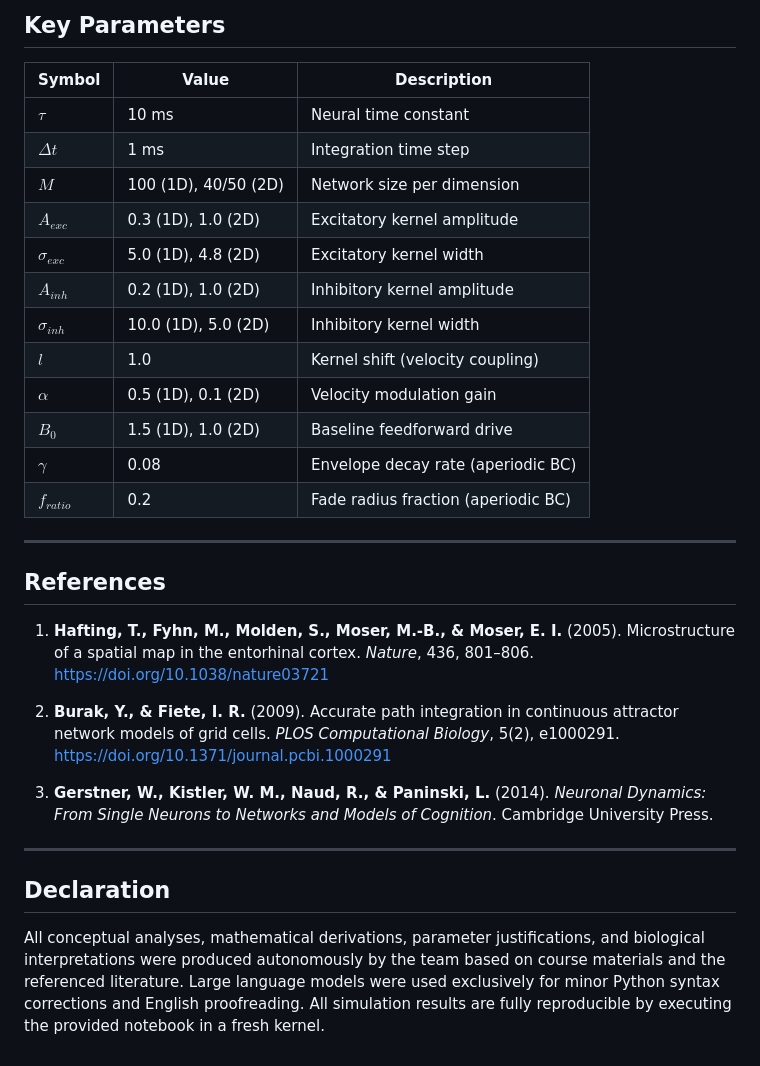
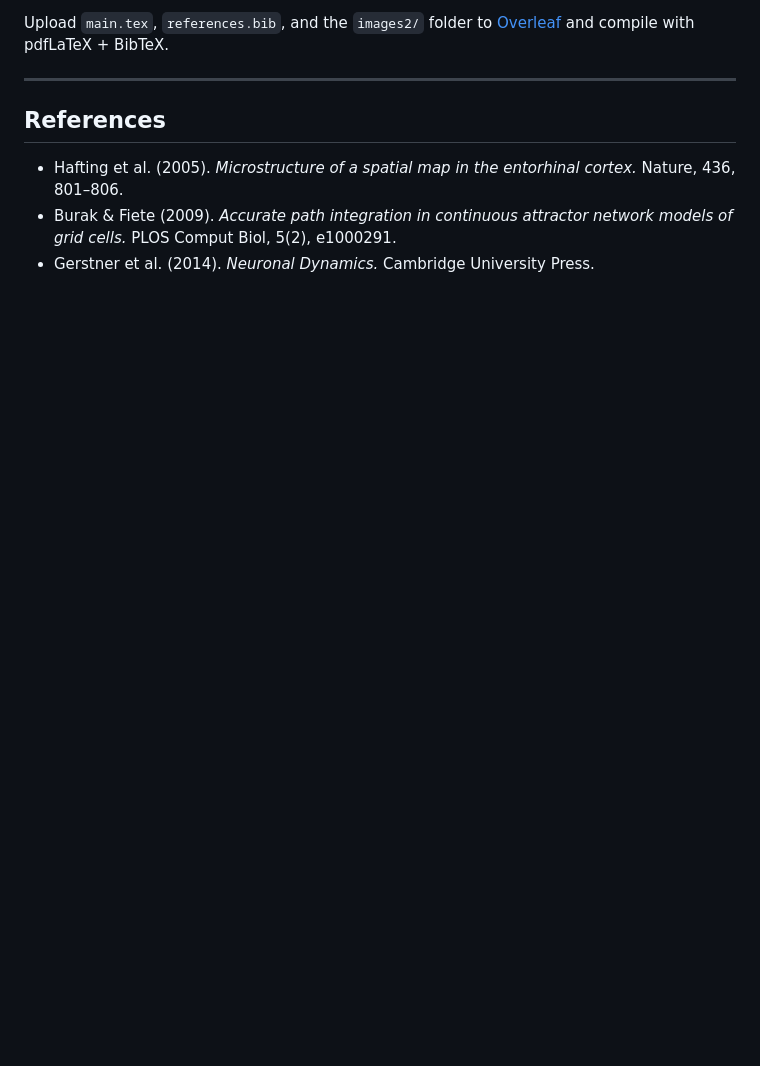
Before and after one commit to SipofoY/NX465-Neuronal-Dynamics, a Markdown page: README.md, the part around one of its changes. Drawn GitHub-style; blank space fills up the shorter version.

```diff
--- a/README.md
+++ b/README.md
@@ -134,32 +85,9 @@ pdflatex main.tex  →  bibtex main  →  pdflatex main.tex  →  pdflatex main.
-## Key Parameters
-
-| Symbol | Value | Description |
-|---|---|---|
-| $\tau$ | 10 ms | Neural time constant |
-| $\Delta t$ | 1 ms | Integration time step |
-| $M$ | 100 (1D), 40/50 (2D) | Network size per dimension |
-| $A_{exc}$ | 0.3 (1D), 1.0 (2D) | Excitatory kernel amplitude |
-| $\sigma_{exc}$ | 5.0 (1D), 4.8 (2D) | Excitatory kernel width |
-| $A_{inh}$ | 0.2 (1D), 1.0 (2D) | Inhibitory kernel amplitude |
-| $\sigma_{inh}$ | 10.0 (1D), 5.0 (2D) | Inhibitory kernel width |
-| $l$ | 1.0 | Kernel shift (velocity coupling) |
-| $\alpha$ | 0.5 (1D), 0.1 (2D) | Velocity modulation gain |
-| $B_0$ | 1.5 (1D), 1.0 (2D) | Baseline feedforward drive |
-| $\gamma$ | 0.08 | Envelope decay rate (aperiodic BC) |
-| $f_{ratio}$ | 0.2 | Fade radius fraction (aperiodic BC) |
+Upload `main.tex`, `references.bib`, and the `images2/` folder to [Overleaf](https://overleaf.com) and compile with pdfLaTeX + BibTeX.
 
 ---
 
 ## References
 
-1. **Hafting, T., Fyhn, M., Molden, S., Moser, M.-B., & Moser, E. I.** (2005). Microstructure of a spatial map in the entorhinal cortex. *Nature*, 436, 801–806. https://doi.org/10.1038/nature03721
-
-2. **Burak, Y., & Fiete, I. R.** (2009). Accurate path integration in continuous attractor network models of grid cells. *PLOS Computational Biology*, 5(2), e1000291. https://doi.org/10.1371/journal.pcbi.1000291
-
-3. **Gerstner, W., Kistler, W. M., Naud, R., & Paninski, L.** (2014). *Neuronal Dynamics: From Single Neurons to Networks and Models of Cognition*. Cambridge University Press.
-
----
-
-## Declaration
-
-All conceptual analyses, mathematical derivations, parameter justifications, and biological interpretations were produced autonomously by the team based on course materials and the referenced literature. Large language models were used exclusively for minor Python syntax corrections and English proofreading. All simulation results are fully reproducible by executing the provided notebook in a fresh kernel.
+- Hafting et al. (2005). *Microstructure of a spatial map in the entorhinal cortex.* Nature, 436, 801–806.
+- Burak & Fiete (2009). *Accurate path integration in continuous attractor network models of grid cells.* PLOS Comput Biol, 5(2), e1000291.
+- Gerstner et al. (2014). *Neuronal Dynamics.* Cambridge University Press.
```
Also changed, not shown: other parts of README.md (+43 -92 lines).
